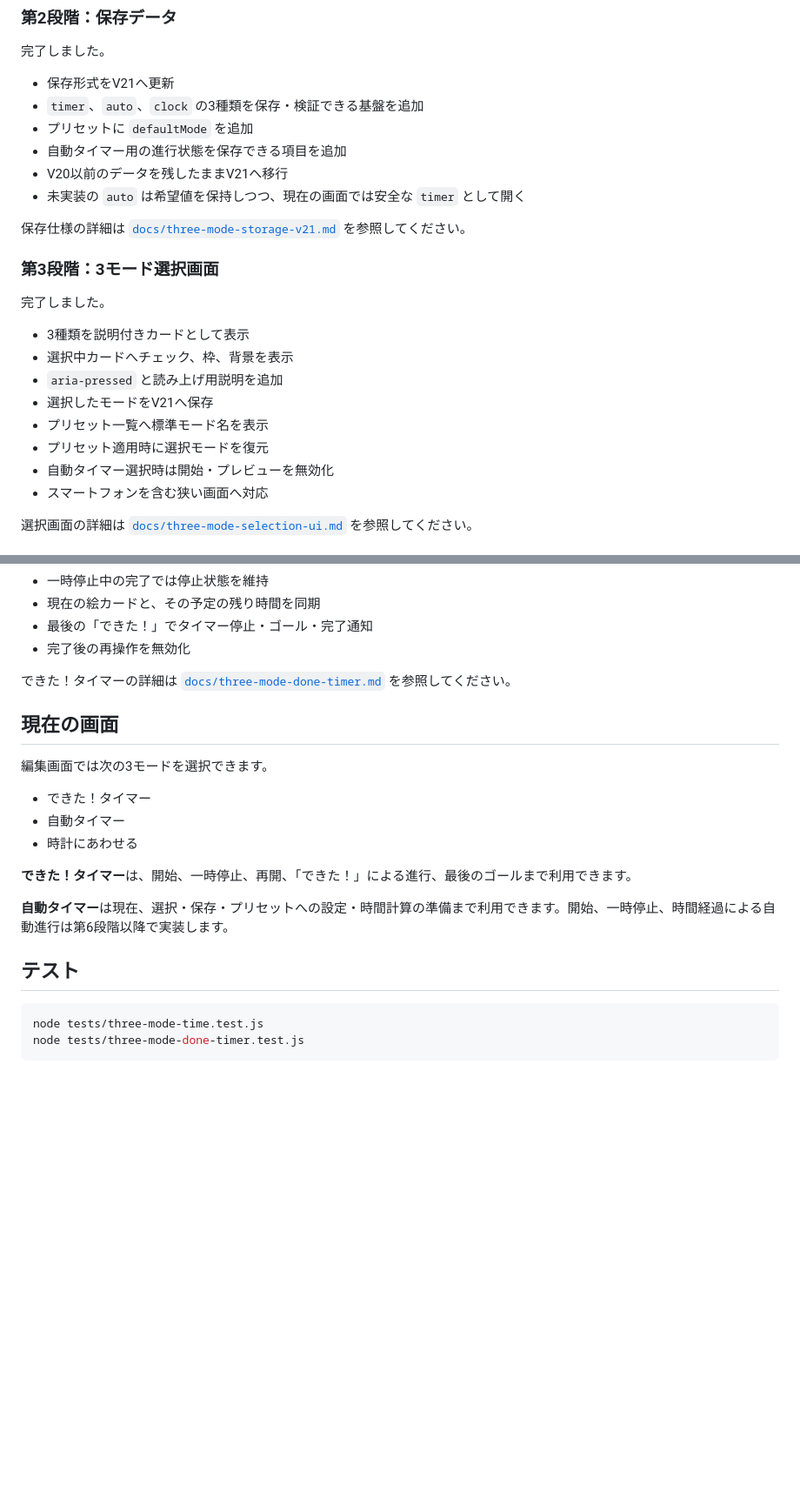
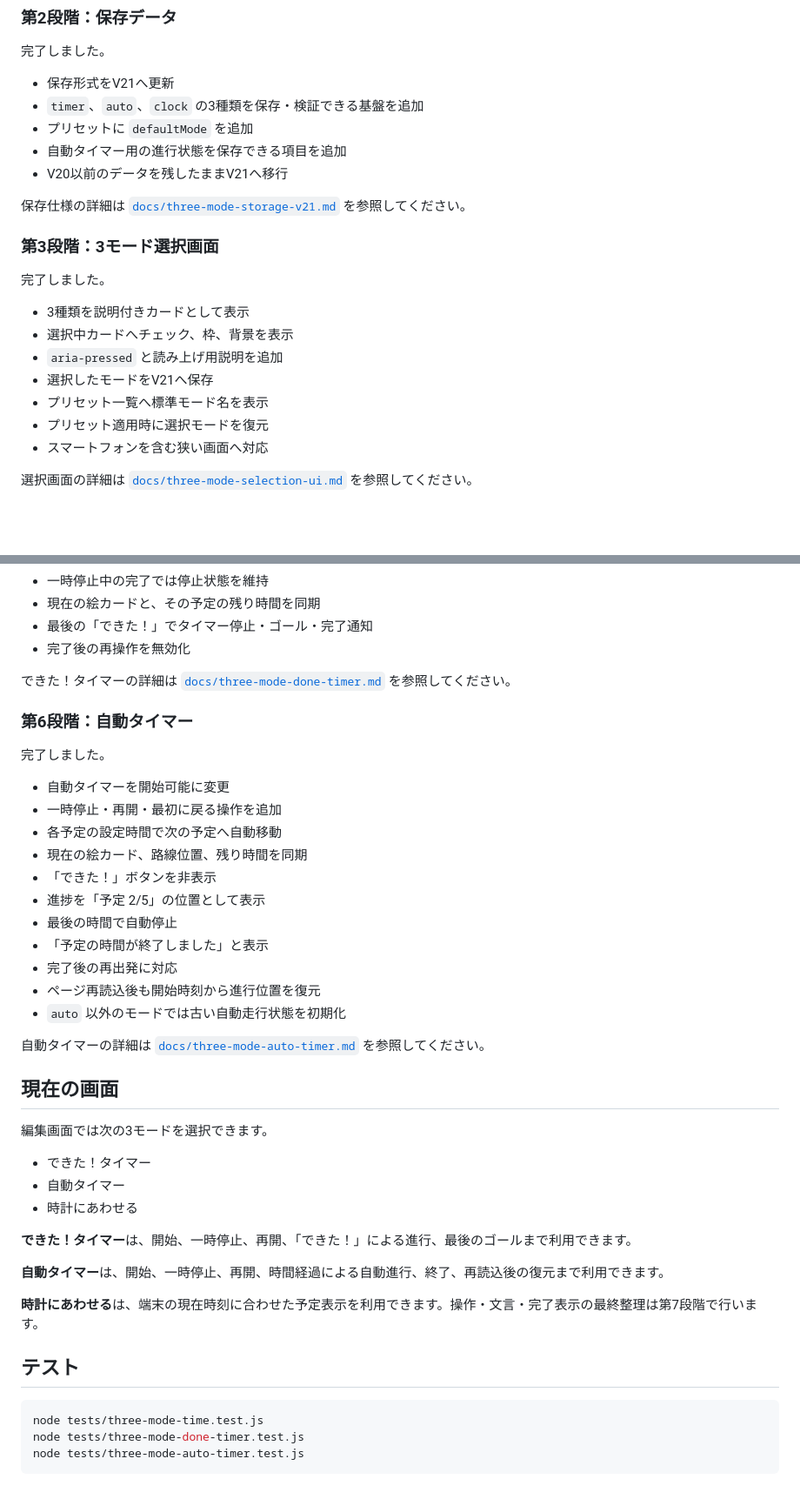
Before and after one commit to kanaetani92-jpg/oshitaku-train, a Markdown page: README.md, 2 parts joined by grey strips. Shown at 87% size. GitHub-like rendering; blank space fills up the shorter version.

Commit message:
docs: record completion of automatic timer stage

````diff
--- a/README.md
+++ b/README.md
@@ -31,7 +31,6 @@
 - プリセットに `defaultMode` を追加
 - 自動タイマー用の進行状態を保存できる項目を追加
 - V20以前のデータを残したままV21へ移行
-- 未実装の `auto` は希望値を保持しつつ、現在の画面では安全な `timer` として開く
 
 保存仕様の詳細は [`docs/three-mode-storage-v21.md`](docs/three-mode-storage-v21.md) を参照してください。
 
@@ -45,7 +44,6 @@
 - 選択したモードをV21へ保存
 - プリセット一覧へ標準モード名を表示
 - プリセット適用時に選択モードを復元
-- 自動タイマー選択時は開始・プレビューを無効化
 - スマートフォンを含む狭い画面へ対応
 
 選択画面の詳細は [`docs/three-mode-selection-ui.md`](docs/three-mode-selection-ui.md) を参照してください。
@@ -81,6 +79,24 @@
 
 できた！タイマーの詳細は [`docs/three-mode-done-timer.md`](docs/three-mode-done-timer.md) を参照してください。
 
+### 第6段階：自動タイマー
+
+完了しました。
+
+- 自動タイマーを開始可能に変更
+- 一時停止・再開・最初に戻る操作を追加
+- 各予定の設定時間で次の予定へ自動移動
+- 現在の絵カード、路線位置、残り時間を同期
+- 「できた！」ボタンを非表示
+- 進捗を「予定 2/5」の位置として表示
+- 最後の時間で自動停止
+- 「予定の時間が終了しました」と表示
+- 完了後の再出発に対応
+- ページ再読込後も開始時刻から進行位置を復元
+- `auto` 以外のモードでは古い自動走行状態を初期化
+
+自動タイマーの詳細は [`docs/three-mode-auto-timer.md`](docs/three-mode-auto-timer.md) を参照してください。
+
 ## 現在の画面
 
 編集画面では次の3モードを選択できます。
@@ -91,11 +107,14 @@
 
 **できた！タイマー**は、開始、一時停止、再開、「できた！」による進行、最後のゴールまで利用できます。
 
-**自動タイマー**は現在、選択・保存・プリセットへの設定・時間計算の準備まで利用できます。開始、一時停止、時間経過による自動進行は第6段階以降で実装します。
+**自動タイマー**は、開始、一時停止、再開、時間経過による自動進行、終了、再読込後の復元まで利用できます。
+
+**時計にあわせる**は、端末の現在時刻に合わせた予定表示を利用できます。操作・文言・完了表示の最終整理は第7段階で行います。
 
 ## テスト
 
 ```bash
 node tests/three-mode-time.test.js
 node tests/three-mode-done-timer.test.js
+node tests/three-mode-auto-timer.test.js
 ```
````
